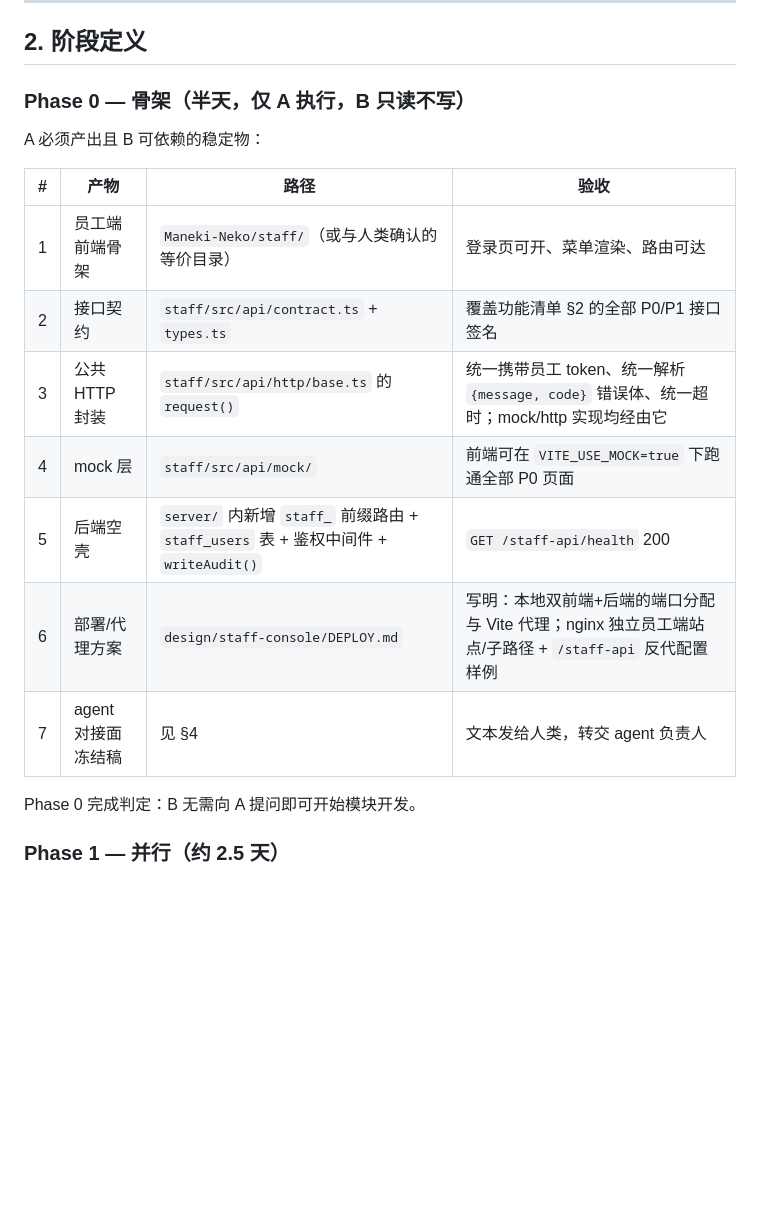
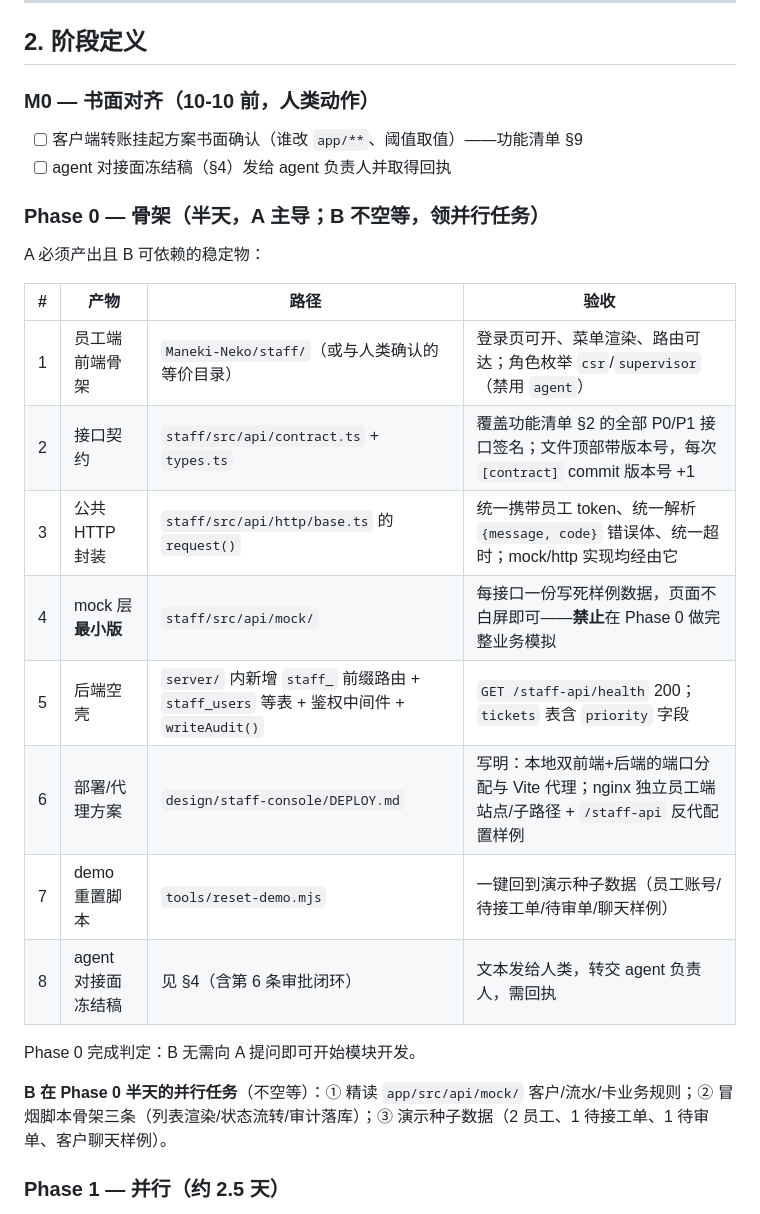
Before and after one commit to Catgirl540/Maneki-Neko, a Markdown page: design/staff-console/工作人员端分工清单-ai.md, the part around one of its changes. Drawn GitHub-style; blank space fills up the shorter version.

```diff
--- a/design/staff-console/工作人员端分工清单-ai.md
+++ b/design/staff-console/工作人员端分工清单-ai.md
@@ -33,21 +33,29 @@
 
 ## 2. 阶段定义
 
-### Phase 0 — 骨架（半天，**仅 A 执行**，B 只读不写）
+### M0 — 书面对齐（**10-10 前**，人类动作）
+
+- [ ] 客户端转账挂起方案书面确认（谁改 `app/**`、阈值取值）——功能清单 §9
+- [ ] agent 对接面冻结稿（§4）发给 agent 负责人并取得回执
+
+### Phase 0 — 骨架（半天，**A 主导**；B 不空等，领并行任务）
 
 A 必须产出且 B 可依赖的稳定物：
 
 | # | 产物 | 路径 | 验收 |
 |---|---|---|---|
-| 1 | 员工端前端骨架 | `Maneki-Neko/staff/`（或与人类确认的等价目录） | 登录页可开、菜单渲染、路由可达 |
-| 2 | 接口契约 | `staff/src/api/contract.ts` + `types.ts` | 覆盖功能清单 §2 的全部 P0/P1 接口签名 |
+| 1 | 员工端前端骨架 | `Maneki-Neko/staff/`（或与人类确认的等价目录） | 登录页可开、菜单渲染、路由可达；角色枚举 `csr`/`supervisor`（禁用 `agent`） |
+| 2 | 接口契约 | `staff/src/api/contract.ts` + `types.ts` | 覆盖功能清单 §2 的全部 P0/P1 接口签名；文件顶部带版本号，每次 `[contract]` commit 版本号 +1 |
 | 3 | 公共 HTTP 封装 | `staff/src/api/http/base.ts` 的 `request()` | 统一携带员工 token、统一解析 `{message, code}` 错误体、统一超时；mock/http 实现均经由它 |
-| 4 | mock 层 | `staff/src/api/mock/` | 前端可在 `VITE_USE_MOCK=true` 下跑通全部 P0 页面 |
-| 5 | 后端空壳 | `server/` 内新增 `staff_` 前缀路由 + `staff_users` 表 + 鉴权中间件 + `writeAudit()` | `GET /staff-api/health` 200 |
+| 4 | mock 层**最小版** | `staff/src/api/mock/` | 每接口一份写死样例数据，页面不白屏即可——**禁止**在 Phase 0 做完整业务模拟 |
+| 5 | 后端空壳 | `server/` 内新增 `staff_` 前缀路由 + `staff_users` 等表 + 鉴权中间件 + `writeAudit()` | `GET /staff-api/health` 200；`tickets` 表含 `priority` 字段 |
 | 6 | 部署/代理方案 | `design/staff-console/DEPLOY.md` | 写明：本地双前端+后端的端口分配与 Vite 代理；nginx 独立员工端站点/子路径 + `/staff-api` 反代配置样例 |
-| 7 | agent 对接面冻结稿 | 见 §4 | 文本发给人类，转交 agent 负责人 |
+| 7 | demo 重置脚本 | `tools/reset-demo.mjs` | 一键回到演示种子数据（员工账号/待接工单/待审单/聊天样例） |
+| 8 | agent 对接面冻结稿 | 见 §4（含第 6 条审批闭环） | 文本发给人类，转交 agent 负责人，需回执 |
 
 Phase 0 完成判定：B 无需向 A 提问即可开始模块开发。
+
+**B 在 Phase 0 半天的并行任务**（不空等）：① 精读 `app/src/api/mock/` 客户/流水/卡业务规则；② 冒烟脚本骨架三条（列表渲染/状态流转/审计落库）；③ 演示种子数据（2 员工、1 待接工单、1 待审单、客户聊天样例）。
 
 ### Phase 1 — 并行（约 2.5 天）
 
```
Also changed, not shown: other parts of design/staff-console/工作人员端分工清单-ai.md (+8 -6 lines), design/staff-console/工作人员端分工清单-人.md (+20 -9 lines), design/staff-console/工作人员端清单.md (+24 -16 lines).
